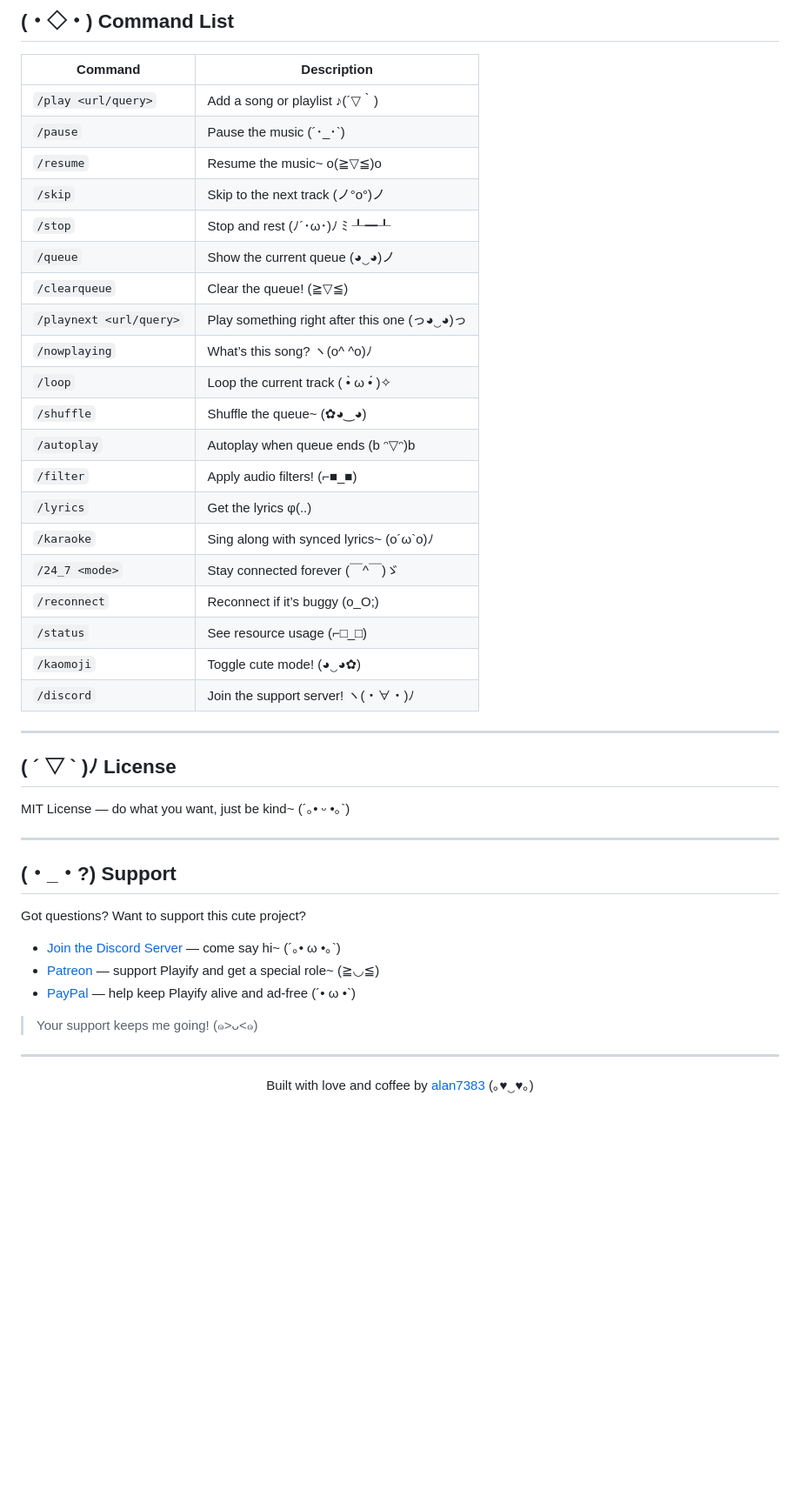
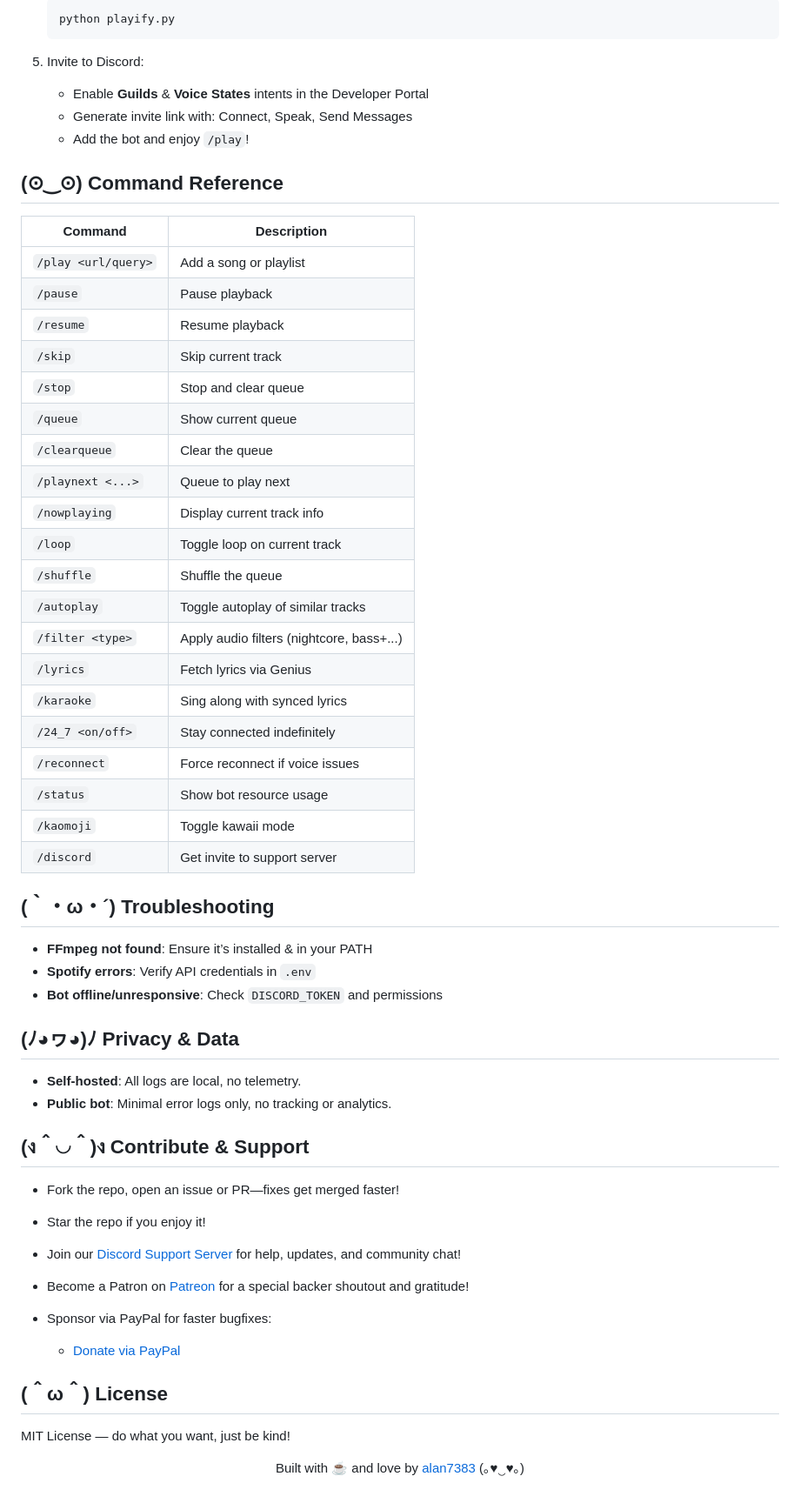
Before and after one commit to kian-fotovat/simple-playify, a Markdown page: README.md, the part around one of its changes. Shown at 87% size. Drawn GitHub-style; blank space fills up the shorter version.

````diff
--- a/README.md
+++ b/README.md
@@ -81,49 +98,63 @@ GENIUS_TOKEN=your_genius_api_token_here
 
-## (・◇・) Command List
+   ```bash
+   python playify.py
+   ```
+5. Invite to Discord:
 
-| Command                 | Description                                 |
-| ----------------------- | ------------------------------------------- |
-| `/play <url/query>`     | Add a song or playlist ♪(´▽｀)               |
-| `/pause`                | Pause the music (´･\_･\`)                   |
-| `/resume`               | Resume the music\~ o(≧▽≦)o                  |
-| `/skip`                 | Skip to the next track (ノ°ο°)ノ              |
-| `/stop`                 | Stop and rest (ﾉ´･ω･)ﾉ ﾐ ┸━┸                |
-| `/queue`                | Show the current queue (◕‿◕)ノ               |
-| `/clearqueue`           | Clear the queue! (≧▽≦)                      |
-| `/playnext <url/query>` | Play something right after this one (っ◕‿◕)っ |
-| `/nowplaying`           | What’s this song? ヽ(o^ ^o)ﾉ                 |
-| `/loop`                 | Loop the current track ( •̀ ω •́ )✧         |
-| `/shuffle`              | Shuffle the queue\~ (✿◕‿◕)                  |
-| `/autoplay`             | Autoplay when queue ends (b ᵔ▽ᵔ)b           |
-| `/filter`               | Apply audio filters! (⌐■\_■)                |
-| `/lyrics`               | Get the lyrics φ(..)                        |
-| `/karaoke`              | Sing along with synced lyrics\~ (o´ω\`o)ﾉ   |
-| `/24_7 <mode>`          | Stay connected forever (￣^￣)ゞ               |
-| `/reconnect`            | Reconnect if it’s buggy (o\_O;)             |
-| `/status`               | See resource usage (⌐□\_□)                  |
-| `/kaomoji`              | Toggle cute mode! (◕‿◕✿)                    |
-| `/discord`              | Join the support server! ヽ(・∀・)ﾉ            |
+   * Enable **Guilds** & **Voice States** intents in the Developer Portal
+   * Generate invite link with: Connect, Speak, Send Messages
+   * Add the bot and enjoy `/play`!
 
----
+## (⊙‿⊙) Command Reference
 
-## ( ´ ▽ \` )ﾉ License
+| Command             | Description                               |
+| ------------------- | ----------------------------------------- |
+| `/play <url/query>` | Add a song or playlist                    |
+| `/pause`            | Pause playback                            |
+| `/resume`           | Resume playback                           |
+| `/skip`             | Skip current track                        |
+| `/stop`             | Stop and clear queue                      |
+| `/queue`            | Show current queue                        |
+| `/clearqueue`       | Clear the queue                           |
+| `/playnext <...>`   | Queue to play next                        |
+| `/nowplaying`       | Display current track info                |
+| `/loop`             | Toggle loop on current track              |
+| `/shuffle`          | Shuffle the queue                         |
+| `/autoplay`         | Toggle autoplay of similar tracks         |
+| `/filter <type>`    | Apply audio filters (nightcore, bass+...) |
+| `/lyrics`           | Fetch lyrics via Genius                   |
+| `/karaoke`          | Sing along with synced lyrics             |
+| `/24_7 <on/off>`    | Stay connected indefinitely               |
+| `/reconnect`        | Force reconnect if voice issues           |
+| `/status`           | Show bot resource usage                   |
+| `/kaomoji`          | Toggle kawaii mode                        |
+| `/discord`          | Get invite to support server              |
 
-MIT License — do what you want, just be kind\~ (´｡• ᵕ •｡\`)
+## (｀・ω・´) Troubleshooting
 
----
+* **FFmpeg not found**: Ensure it’s installed & in your PATH
+* **Spotify errors**: Verify API credentials in `.env`
+* **Bot offline/unresponsive**: Check `DISCORD_TOKEN` and permissions
 
-## (・\_・?) Support
+## (ﾉ◕ヮ◕)ﾉ Privacy & Data
 
-Got questions? Want to support this cute project?
+* **Self-hosted**: All logs are local, no telemetry.
+* **Public bot**: Minimal error logs only, no tracking or analytics.
 
-* [Join the Discord Server](https://discord.gg/JeH8g6g3cG) — come say hi\~ (´｡• ω •｡\`)
-* [Patreon](https://patreon.com/Playify) — support Playify and get a special role\~ (≧◡≦)
-* [PayPal](https://www.paypal.com/paypalme/alanmussot1) — help keep Playify alive and ad-free (´• ω •\`)
+## (ง＾◡＾)ง Contribute & Support
 
-> Your support keeps me going! (๑>ᴗ<๑)
+* Fork the repo, open an issue or PR—fixes get merged faster!
+* Star the repo if you enjoy it!
+* Join our [Discord Support Server](https://discord.gg/JeH8g6g3cG) for help, updates, and community chat!
+* Become a Patron on [Patreon](https://patreon.com/Playify) for a special backer shoutout and gratitude!
+* Sponsor via PayPal for faster bugfixes:
 
----
+  * [Donate via PayPal](https://www.paypal.com/paypalme/alanmussot1)
+
+## (＾ω＾) License
+
+MIT License — do what you want, just be kind!
 
 <p align="center">
-  Built with love and coffee by <a href="https://github.com/alan7383">alan7383</a> (｡♥‿♥｡)
+  Built with ☕ and love by <a href="https://github.com/alan7383">alan7383</a> (｡♥‿♥｡)
 </p>
````
Also changed, not shown: other parts of README.md (+66 -49 lines).
